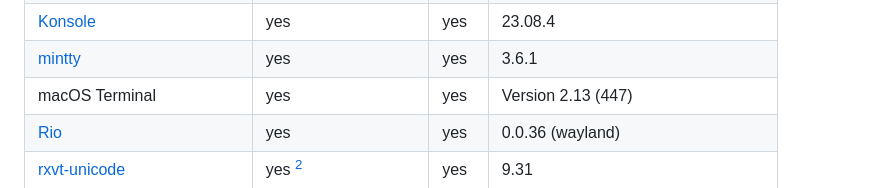
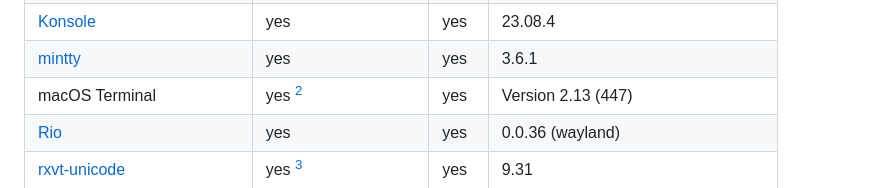
Before and after one commit to bash/terminal-colorsaurus, a Markdown page: doc/terminal-survey.md, the part around the change. Rendered like a GitHub page.

Commit message:
Add footnote for macOS Terminal

```diff
--- a/doc/terminal-survey.md
+++ b/doc/terminal-survey.md
@@ -12,7 +12,7 @@ A list of terminals that were tested for support of `OSC 10` / `OSC 11` and `DA1
 | [kitty]                    | yes                   | yes   | 0.31.0                             |
 | [Konsole]                  | yes                   | yes   | 23.08.4                            |
 | [mintty]                   | yes                   | yes   | 3.6.1                              |
-| macOS Terminal             | yes                   | yes   | Version 2.13 (447)                 |
+| macOS Terminal             | yes [^3]              | yes   | Version 2.13 (447)                 |
 | [Rio]                      | yes                   | yes   | 0.0.36 (wayland)                   |
 | [rxvt-unicode]             | yes [^2]              | yes   | 9.31                               |
 | [st]                       | yes [^3]              | yes   | 0.9                                |
```
